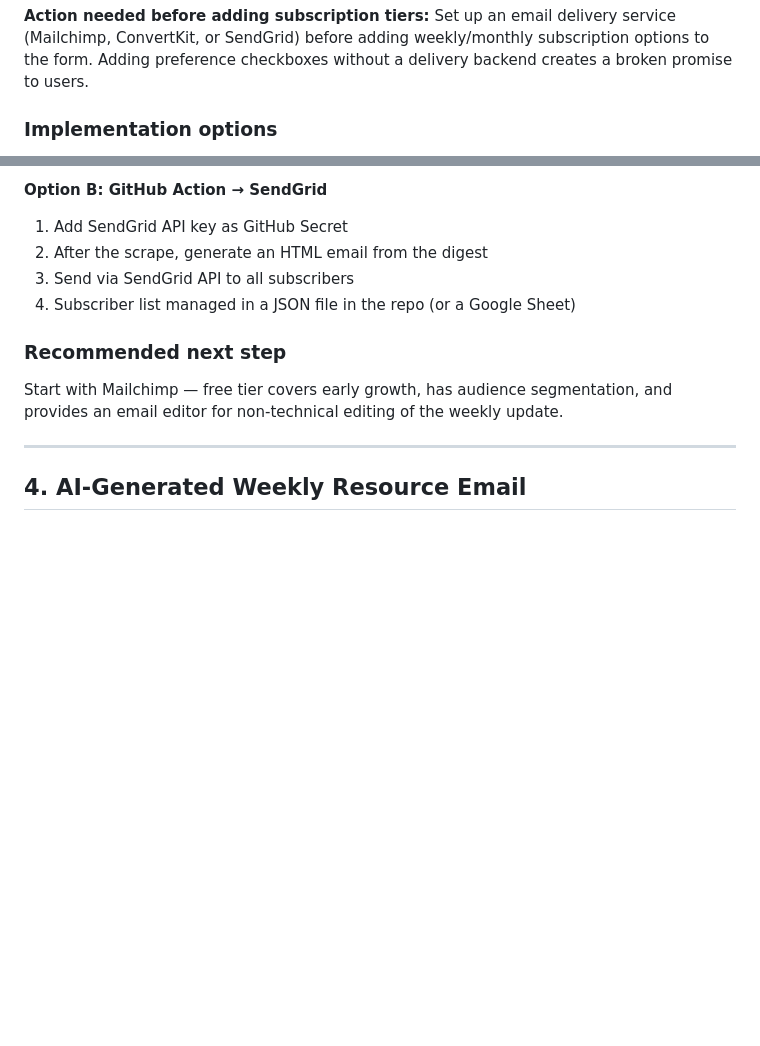
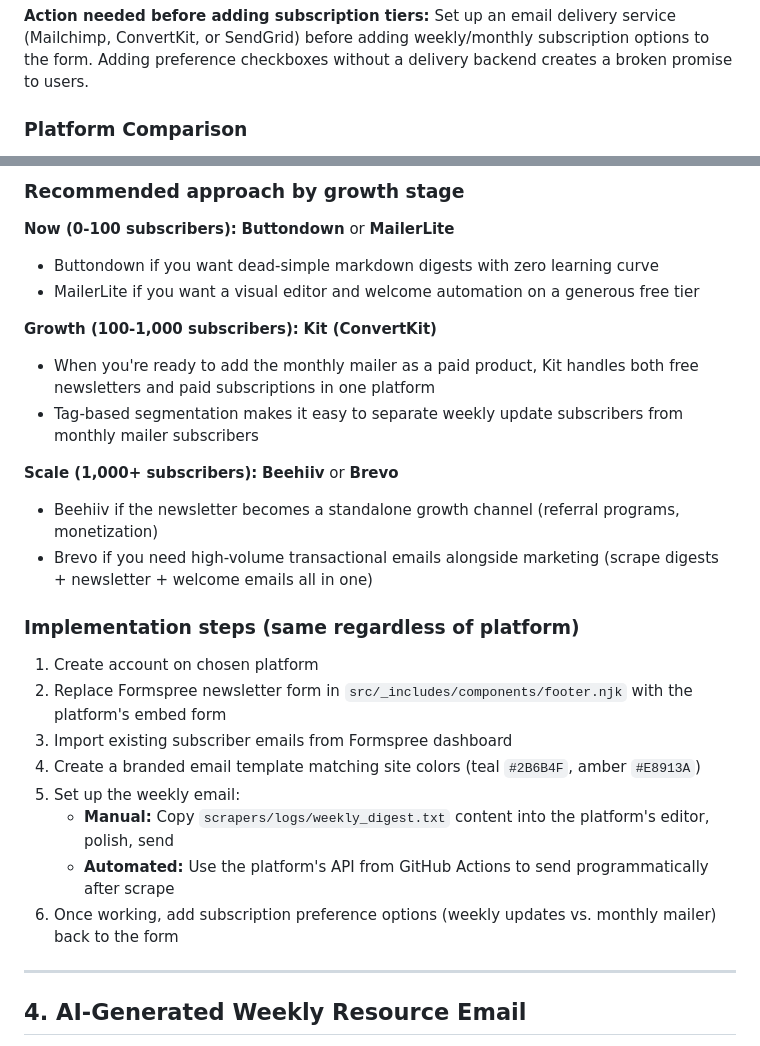
Before and after one commit to The-Fullest-Project/thefullestproject, a Markdown page: docs/process-improvements.md, 2 parts joined by grey strips. GitHub-like rendering; blank space fills up the shorter version.

Commit message:
Expand newsletter platform comparison with 9 alternatives
Add detailed comparison table covering Buttondown, MailerLite, Brevo,
Kit (ConvertKit), Beehiiv, Substack, Mailchimp, SendGrid, and Resend
with free tiers, pricing, and integration notes. Include growth-stage
recommendations and platform-agnostic implementation steps.

Co-Authored-By: Claude Opus 4.6 (1M context) <noreply@anthropic.com>

```diff
--- a/docs/process-improvements.md
+++ b/docs/process-improvements.md
@@ -43,5 +43,5 @@ After each weekly scrape, the digest script:
 
 **Action needed before adding subscription tiers:** Set up an email delivery service (Mailchimp, ConvertKit, or SendGrid) before adding weekly/monthly subscription options to the form. Adding preference checkboxes without a delivery backend creates a broken promise to users.
 
-### Implementation options
+### Platform Comparison
 
@@ -56,12 +59,28 @@ After each weekly scrape, the digest script:
 
-**Option B: GitHub Action → SendGrid**
-1. Add SendGrid API key as GitHub Secret
-2. After the scrape, generate an HTML email from the digest
-3. Send via SendGrid API to all subscribers
-4. Subscriber list managed in a JSON file in the repo (or a Google Sheet)
+### Recommended approach by growth stage
 
-### Recommended next step
-Start with Mailchimp — free tier covers early growth, has audience segmentation, and provides an email editor for non-technical editing of the weekly update.
+**Now (0-100 subscribers):** **Buttondown** or **MailerLite**
+- Buttondown if you want dead-simple markdown digests with zero learning curve
+- MailerLite if you want a visual editor and welcome automation on a generous free tier
+
+**Growth (100-1,000 subscribers):** **Kit (ConvertKit)**
+- When you're ready to add the monthly mailer as a paid product, Kit handles both free newsletters and paid subscriptions in one platform
+- Tag-based segmentation makes it easy to separate weekly update subscribers from monthly mailer subscribers
+
+**Scale (1,000+ subscribers):** **Beehiiv** or **Brevo**
+- Beehiiv if the newsletter becomes a standalone growth channel (referral programs, monetization)
+- Brevo if you need high-volume transactional emails alongside marketing (scrape digests + newsletter + welcome emails all in one)
+
+### Implementation steps (same regardless of platform)
+
+1. Create account on chosen platform
+2. Replace Formspree newsletter form in `src/_includes/components/footer.njk` with the platform's embed form
+3. Import existing subscriber emails from Formspree dashboard
+4. Create a branded email template matching site colors (teal `#2B6B4F`, amber `#E8913A`)
+5. Set up the weekly email:
+   - **Manual:** Copy `scrapers/logs/weekly_digest.txt` content into the platform's editor, polish, send
+   - **Automated:** Use the platform's API from GitHub Actions to send programmatically after scrape
+6. Once working, add subscription preference options (weekly updates vs. monthly mailer) back to the form
 
 ---
 
```
Also changed, not shown: other parts of docs/process-improvements.md (+11 -8 lines).
